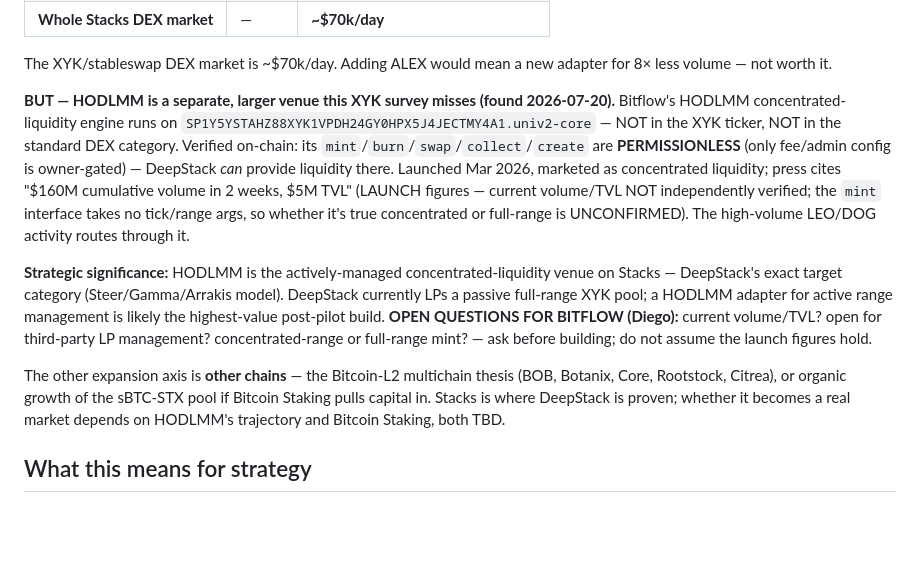
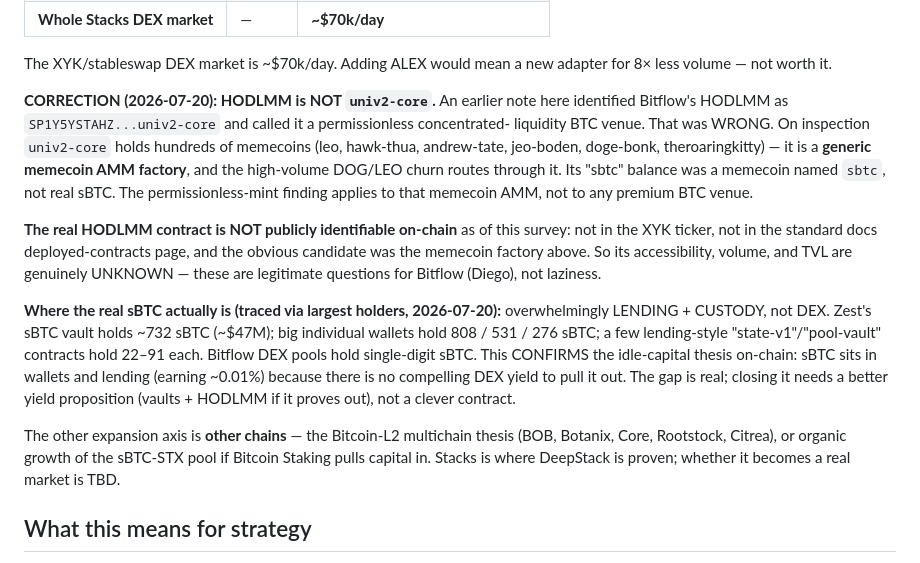
Before and after one commit to mattglory/deepstack, a Markdown page: docs/POOL_SURVEY.md, the part around the change. GitHub-like rendering; blank space fills up the shorter version.

Commit message:
docs(pool-survey): CORRECTION — univ2-core is a memecoin AMM, not HODLMM
Retract the earlier claim that HODLMM = univ2-core. On inspection
univ2-core holds hundreds of memecoins — it's a generic meme AMM
factory; the DOG/LEO volume routes through it. The 'sbtc' balance was a
memecoin named sbtc, not real sBTC. The real HODLMM contract is not
publicly identifiable on-chain (fair Bitflow question). Traced real
sBTC: overwhelmingly in Zest lending vaults + custody wallets, not DEX —
confirms the idle-capital thesis on-chain.

Co-Authored-By: Claude Fable 5 <noreply@anthropic.com>

```diff
--- a/docs/POOL_SURVEY.md
+++ b/docs/POOL_SURVEY.md
@@ -69,27 +69,30 @@ No. Bitflow is the largest DEX on Stacks by both TVL and volume — DeepStack is
 The XYK/stableswap DEX market is ~$70k/day. Adding ALEX would mean a new adapter for 8× less
 volume — not worth it.
 
-**BUT — HODLMM is a separate, larger venue this XYK survey misses (found 2026-07-20).**
-Bitflow's HODLMM concentrated-liquidity engine runs on
-`SP1Y5YSTAHZ88XYK1VPDH24GY0HPX5J4JECTMY4A1.univ2-core` — NOT in the XYK ticker, NOT in the
-standard DEX category. Verified on-chain: its `mint`/`burn`/`swap`/`collect`/`create` are
-**PERMISSIONLESS** (only fee/admin config is owner-gated) — DeepStack *can* provide liquidity
-there. Launched Mar 2026, marketed as concentrated liquidity; press cites "$160M cumulative
-volume in 2 weeks, $5M TVL" (LAUNCH figures — current volume/TVL NOT independently verified;
-the `mint` interface takes no tick/range args, so whether it's true concentrated or full-range
-is UNCONFIRMED). The high-volume LEO/DOG activity routes through it.
+**CORRECTION (2026-07-20): HODLMM is NOT `univ2-core`.** An earlier note here identified
+Bitflow's HODLMM as `SP1Y5YSTAHZ...univ2-core` and called it a permissionless concentrated-
+liquidity BTC venue. That was WRONG. On inspection `univ2-core` holds hundreds of memecoins
+(leo, hawk-thua, andrew-tate, jeo-boden, doge-bonk, theroaringkitty) — it is a **generic
+memecoin AMM factory**, and the high-volume DOG/LEO churn routes through it. Its "sbtc" balance
+was a memecoin named `sbtc`, not real sBTC. The permissionless-mint finding applies to that
+memecoin AMM, not to any premium BTC venue.
 
-**Strategic significance:** HODLMM is the actively-managed concentrated-liquidity venue on
-Stacks — DeepStack's exact target category (Steer/Gamma/Arrakis model). DeepStack currently
-LPs a passive full-range XYK pool; a HODLMM adapter for active range management is likely the
-highest-value post-pilot build. **OPEN QUESTIONS FOR BITFLOW (Diego):** current volume/TVL?
-open for third-party LP management? concentrated-range or full-range mint? — ask before
-building; do not assume the launch figures hold.
+**The real HODLMM contract is NOT publicly identifiable on-chain** as of this survey: not in
+the XYK ticker, not in the standard docs deployed-contracts page, and the obvious candidate was
+the memecoin factory above. So its accessibility, volume, and TVL are genuinely UNKNOWN — these
+are legitimate questions for Bitflow (Diego), not laziness.
+
+**Where the real sBTC actually is (traced via largest holders, 2026-07-20):** overwhelmingly
+LENDING + CUSTODY, not DEX. Zest's sBTC vault holds ~732 sBTC (~$47M); big individual wallets
+hold 808 / 531 / 276 sBTC; a few lending-style "state-v1"/"pool-vault" contracts hold 22–91
+each. Bitflow DEX pools hold single-digit sBTC. This CONFIRMS the idle-capital thesis on-chain:
+sBTC sits in wallets and lending (earning ~0.01%) because there is no compelling DEX yield to
+pull it out. The gap is real; closing it needs a better yield proposition (vaults + HODLMM if it
+proves out), not a clever contract.
 
 The other expansion axis is **other chains** — the Bitcoin-L2 multichain thesis (BOB, Botanix,
 Core, Rootstock, Citrea), or organic growth of the sBTC-STX pool if Bitcoin Staking pulls
-capital in. Stacks is where DeepStack is proven; whether it becomes a real market depends on
-HODLMM's trajectory and Bitcoin Staking, both TBD.
+capital in. Stacks is where DeepStack is proven; whether it becomes a real market is TBD.
 
 ## What this means for strategy
 
```
